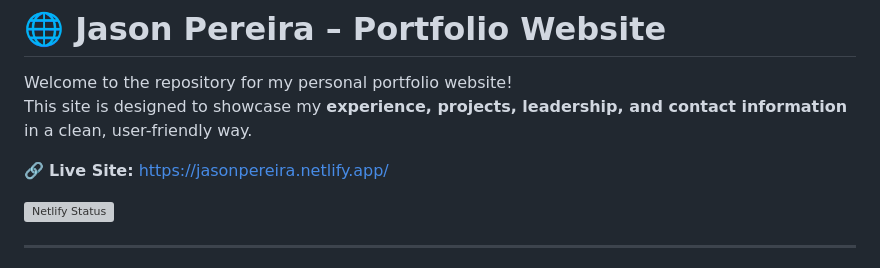
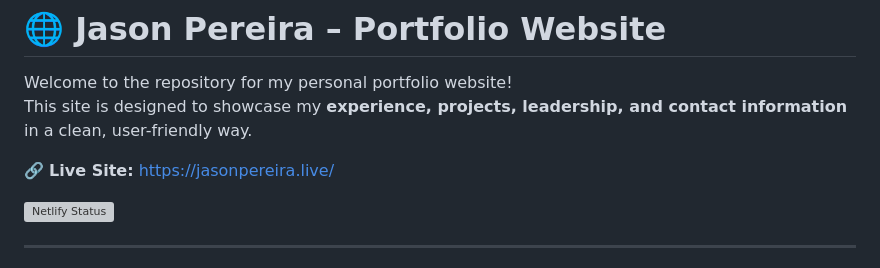
Before and after one commit to jasonpereira518/html-css-js-portolio, a Markdown page: README.md, the part around the change. GitHub-like rendering; grey boxes are pictures that could not be loaded.

Commit message:
Change live site link to new URL
Updated the live site link to the new URL.

```diff
--- a/README.md
+++ b/README.md
@@ -5,7 +5,7 @@
 Welcome to the repository for my personal portfolio website!
 This site is designed to showcase my **experience, projects, leadership, and contact information** in a clean, user-friendly way.
 
-🔗 **Live Site:** [https://jasonpereira.netlify.app/](http://jasonpereira.netlify.app/?src=li)
+🔗 **Live Site:** [https://jasonpereira.live/](http://jasonpereira.live/)
 
 [![Netlify Status](https://api.netlify.com/api/v1/badges/41c42020-e37c-4180-a2fb-332e0b1689ba/deploy-status)](https://app.netlify.com/projects/jasonpereira/deploys)
 
```
